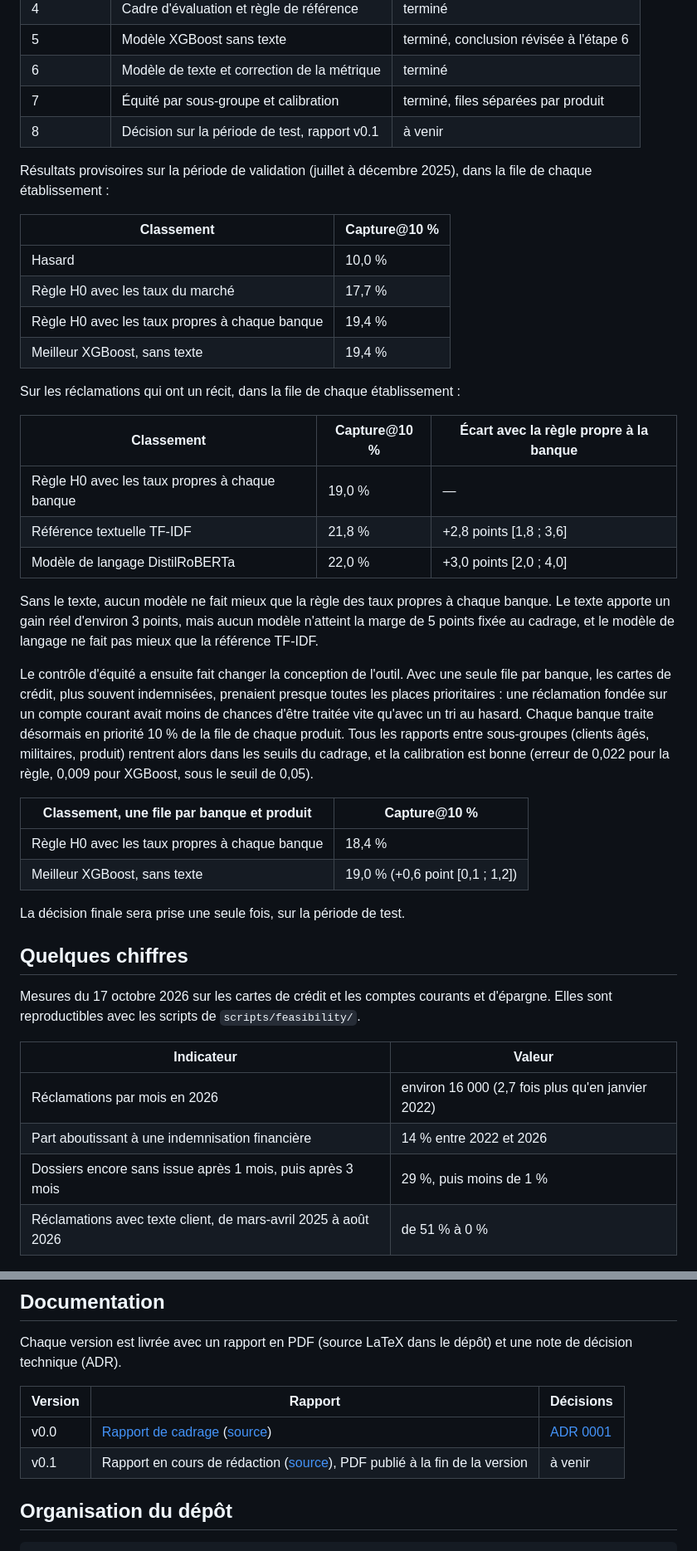
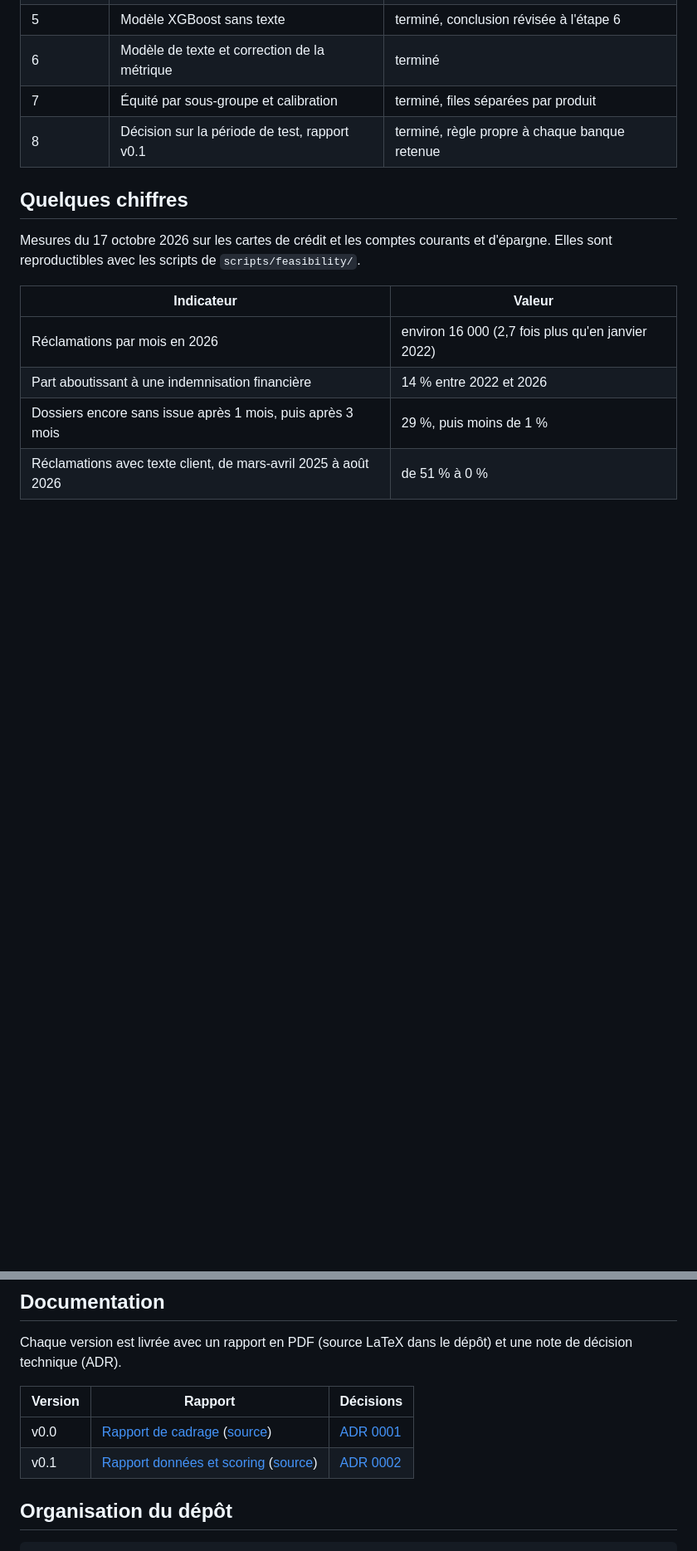
Before and after one commit to mangnathan/complaint-triage, a Markdown page: README.md, 2 parts joined by grey strips. Shown at 83% size. Drawn GitHub-style; blank space fills up the shorter version.

Commit message:
docs: README et CHANGELOG de la v0.1

```diff
--- a/README.md
+++ b/README.md
@@ -21,35 +38,7 @@ Statut actuel : v0.1 en cours, étape 8 sur 8. Les données sont collectées et
 | 5 | Modèle XGBoost sans texte | terminé, conclusion révisée à l'étape 6 |
 | 6 | Modèle de texte et correction de la métrique | terminé |
 | 7 | Équité par sous-groupe et calibration | terminé, files séparées par produit |
-| 8 | Décision sur la période de test, rapport v0.1 | à venir |
-
-Résultats provisoires sur la période de validation (juillet à décembre 2025), dans la file de chaque établissement :
-
-| Classement | Capture@10 % |
-|---|---|
-| Hasard | 10,0 % |
-| Règle H0 avec les taux du marché | 17,7 % |
-| Règle H0 avec les taux propres à chaque banque | 19,4 % |
-| Meilleur XGBoost, sans texte | 19,4 % |
-
-Sur les réclamations qui ont un récit, dans la file de chaque établissement :
-
-| Classement | Capture@10 % | Écart avec la règle propre à la banque |
-|---|---|---|
-| Règle H0 avec les taux propres à chaque banque | 19,0 % | — |
-| Référence textuelle TF-IDF | 21,8 % | +2,8 points [1,8 ; 3,6] |
-| Modèle de langage DistilRoBERTa | 22,0 % | +3,0 points [2,0 ; 4,0] |
-
-Sans le texte, aucun modèle ne fait mieux que la règle des taux propres à chaque banque. Le texte apporte un gain réel d'environ 3 points, mais aucun modèle n'atteint la marge de 5 points fixée au cadrage, et le modèle de langage ne fait pas mieux que la référence TF-IDF.
-
-Le contrôle d'équité a ensuite fait changer la conception de l'outil. Avec une seule file par banque, les cartes de crédit, plus souvent indemnisées, prenaient presque toutes les places prioritaires : une réclamation fondée sur un compte courant avait moins de chances d'être traitée vite qu'avec un tri au hasard. Chaque banque traite désormais en priorité 10 % de la file de chaque produit. Tous les rapports entre sous-groupes (clients âgés, militaires, produit) rentrent alors dans les seuils du cadrage, et la calibration est bonne (erreur de 0,022 pour la règle, 0,009 pour XGBoost, sous le seuil de 0,05).
-
-| Classement, une file par banque et produit | Capture@10 % |
-|---|---|
-| Règle H0 avec les taux propres à chaque banque | 18,4 % |
-| Meilleur XGBoost, sans texte | 19,0 % (+0,6 point [0,1 ; 1,2]) |
-
-La décision finale sera prise une seule fois, sur la période de test.
+| 8 | Décision sur la période de test, rapport v0.1 | terminé, règle propre à chaque banque retenue |
 
 ## Quelques chiffres
 
@@ -91,7 +80,7 @@ Chaque version est livrée avec un rapport en PDF (source LaTeX dans le dépôt)
 | Version | Rapport | Décisions |
 |---|---|---|
 | v0.0 | [Rapport de cadrage](docs/pdf/complaint-triage_v0.0_Rapport-de-cadrage.pdf) ([source](docs/v0.0-cadrage/v0.0-rapport-de-cadrage.tex)) | [ADR 0001](docs/adr/0001-cadrage.md) |
-| v0.1 | Rapport en cours de rédaction ([source](docs/v0.1-donnees-et-scoring/v0.1-rapport-donnees-et-scoring.tex)), PDF publié à la fin de la version | à venir |
+| v0.1 | [Rapport données et scoring](docs/pdf/complaint-triage_v0.1_Rapport-donnees-et-scoring.pdf) ([source](docs/v0.1-donnees-et-scoring/v0.1-rapport-donnees-et-scoring.tex)) | [ADR 0002](docs/adr/0002-moteur-de-priorisation.md) |
 
 ## Organisation du dépôt
 
```
Also changed, not shown: other parts of README.md (+24 -4 lines), CHANGELOG.md (+18 -22 lines).
